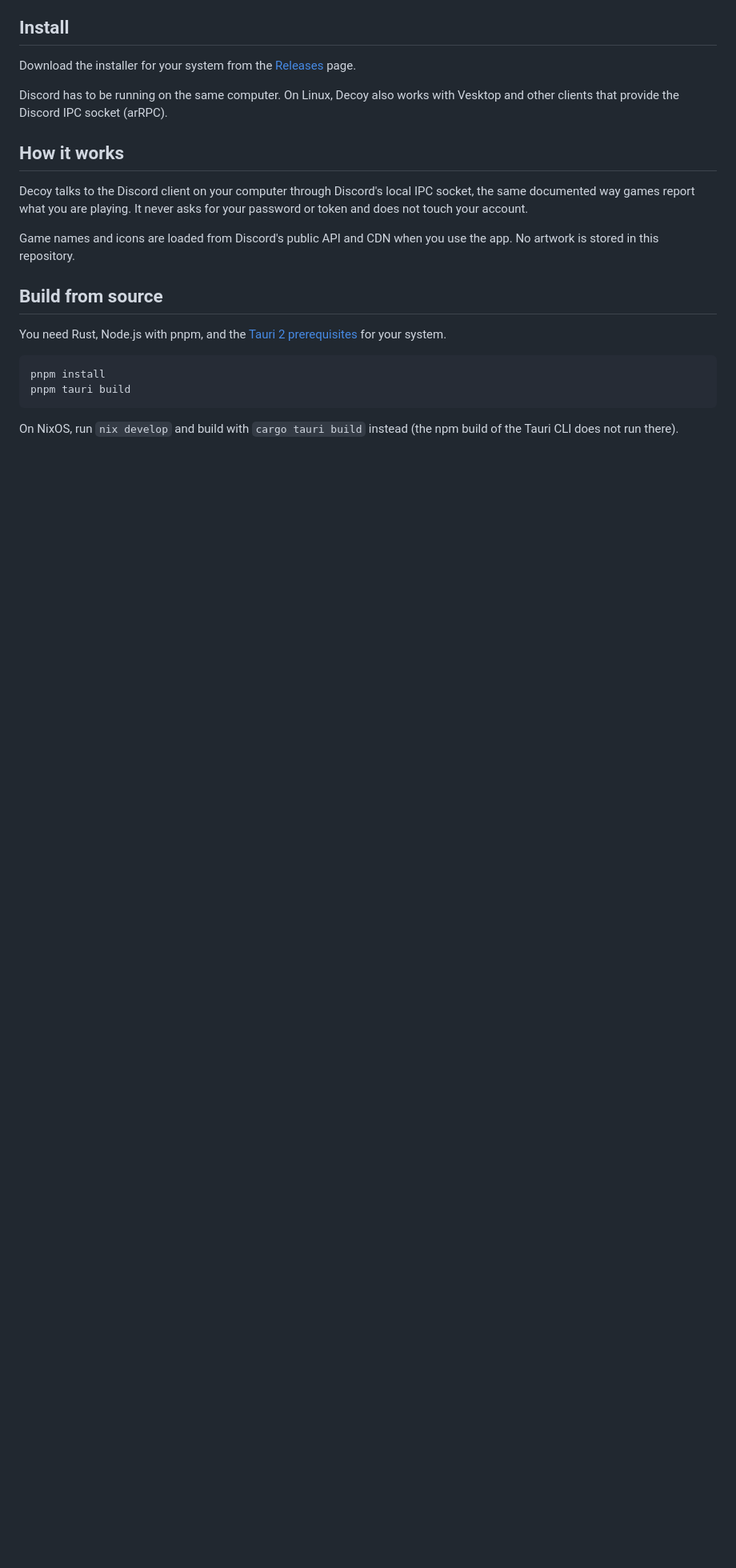
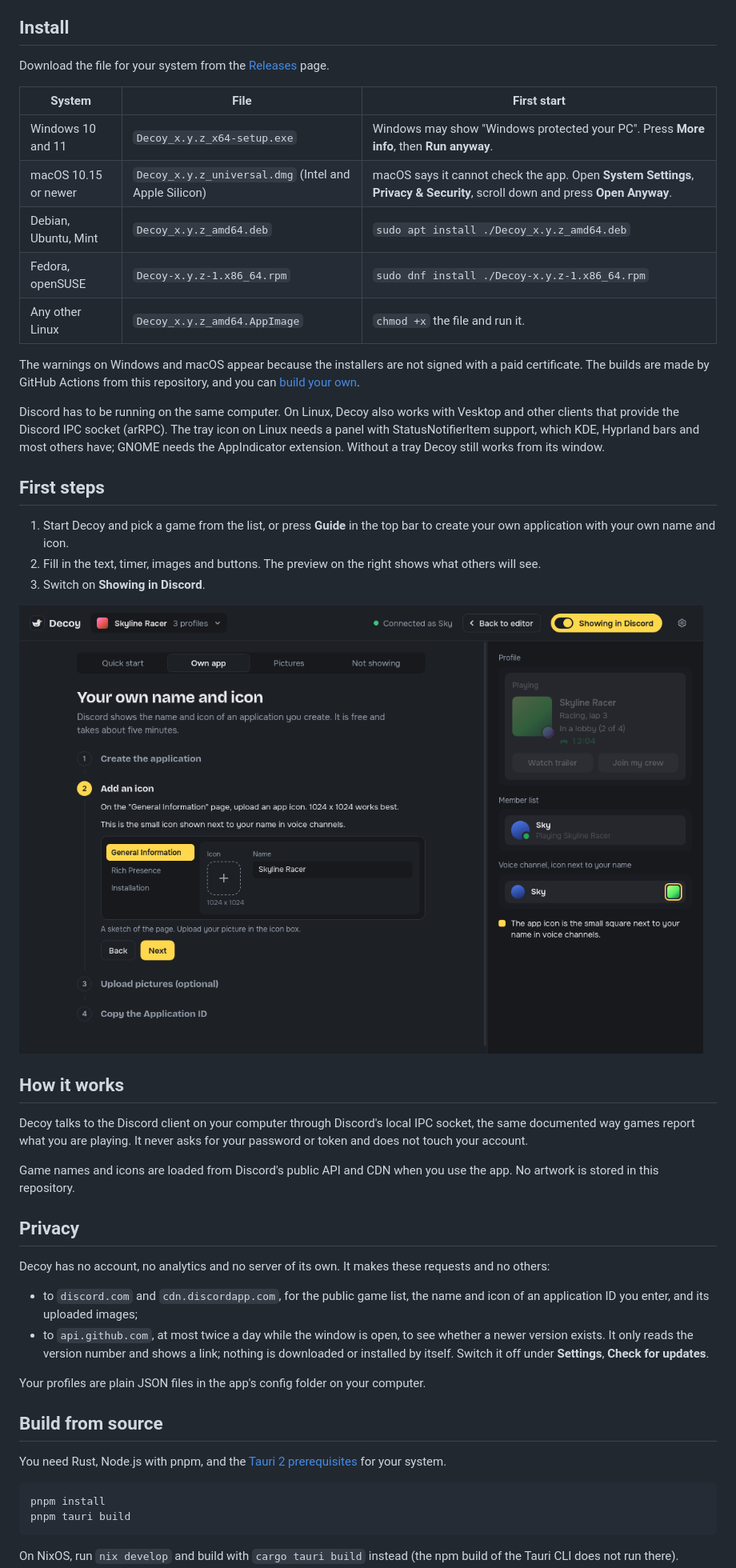
Before and after one commit to mountain-beaver/decoy, a Markdown page: README.md, the part around one of its changes. Shown at 80% size. GitHub-like rendering; pictures changed too: docs/guide.png (added); blank space fills up the shorter version.

Commit message:
docs: install notes, privacy, screenshots and a changelog

```diff
--- a/README.md
+++ b/README.md
@@ -18,15 +20,42 @@ Works on Windows, macOS and Linux.
 
 ## Install
 
-Download the installer for your system from the [Releases](../../releases) page.
+Download the file for your system from the [Releases](../../releases) page.
 
-Discord has to be running on the same computer. On Linux, Decoy also works with Vesktop and other clients that provide the Discord IPC socket (arRPC).
+| System | File | First start |
+|---|---|---|
+| Windows 10 and 11 | `Decoy_x.y.z_x64-setup.exe` | Windows may show "Windows protected your PC". Press **More info**, then **Run anyway**. |
+| macOS 10.15 or newer | `Decoy_x.y.z_universal.dmg` (Intel and Apple Silicon) | macOS says it cannot check the app. Open **System Settings**, **Privacy & Security**, scroll down and press **Open Anyway**. |
+| Debian, Ubuntu, Mint | `Decoy_x.y.z_amd64.deb` | `sudo apt install ./Decoy_x.y.z_amd64.deb` |
+| Fedora, openSUSE | `Decoy-x.y.z-1.x86_64.rpm` | `sudo dnf install ./Decoy-x.y.z-1.x86_64.rpm` |
+| Any other Linux | `Decoy_x.y.z_amd64.AppImage` | `chmod +x` the file and run it. |
+
+The warnings on Windows and macOS appear because the installers are not signed with a paid certificate. The builds are made by GitHub Actions from this repository, and you can [build your own](#build-from-source).
+
+Discord has to be running on the same computer. On Linux, Decoy also works with Vesktop and other clients that provide the Discord IPC socket (arRPC). The tray icon on Linux needs a panel with StatusNotifierItem support, which KDE, Hyprland bars and most others have; GNOME needs the AppIndicator extension. Without a tray Decoy still works from its window.
+
+## First steps
+
+1. Start Decoy and pick a game from the list, or press **Guide** in the top bar to create your own application with your own name and icon.
+2. Fill in the text, timer, images and buttons. The preview on the right shows what others will see.
+3. Switch on **Showing in Discord**.
+
+![The built-in guide walks through the Discord Developer Portal step by step](docs/guide.png)
 
 ## How it works
 
 Decoy talks to the Discord client on your computer through Discord's local IPC socket, the same documented way games report what you are playing. It never asks for your password or token and does not touch your account.
 
 Game names and icons are loaded from Discord's public API and CDN when you use the app. No artwork is stored in this repository.
+
+## Privacy
+
+Decoy has no account, no analytics and no server of its own. It makes these requests and no others:
+
+- to `discord.com` and `cdn.discordapp.com`, for the public game list, the name and icon of an application ID you enter, and its uploaded images;
+- to `api.github.com`, at most twice a day while the window is open, to see whether a newer version exists. It only reads the version number and shows a link; nothing is downloaded or installed by itself. Switch it off under **Settings**, **Check for updates**.
+
+Your profiles are plain JSON files in the app's config folder on your computer.
 
 ## Build from source
 
```
Also changed, not shown: other parts of README.md (+16 -3 lines), CHANGELOG.md (added, +16 -0 lines), docs/screenshot.png (added).
